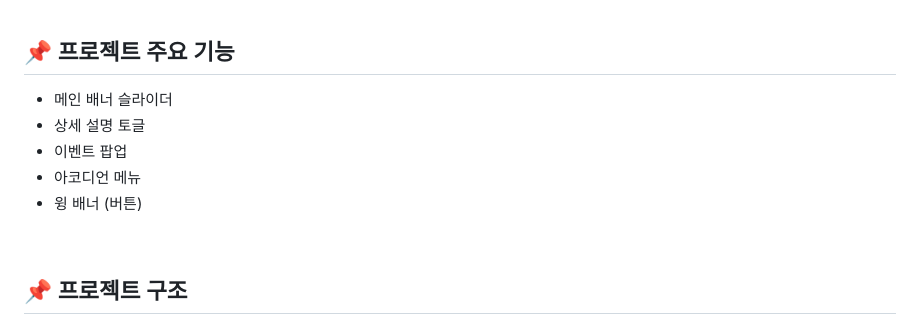
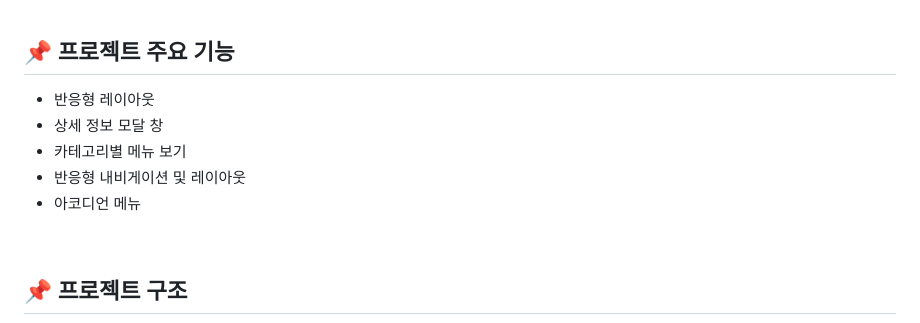
Before and after one commit to weyohan1/project-caffeshop, a Markdown page: README.md, the part around the change. Drawn GitHub-style.

Commit message:
3/12 수정2차

```diff
--- a/README.md
+++ b/README.md
@@ -70,11 +70,11 @@
 
 ## 📌 프로젝트 주요 기능
 
-- 메인 배너 슬라이더
-- 상세 설명 토글
-- 이벤트 팝업
+- 반응형 레이아웃
+- 상세 정보 모달 창
+- 카테고리별 메뉴 보기
+- 반응형 내비게이션 및 레이아웃
 - 아코디언 메뉴
-- 윙 배너 (버튼)
 
 
 <br>
```
